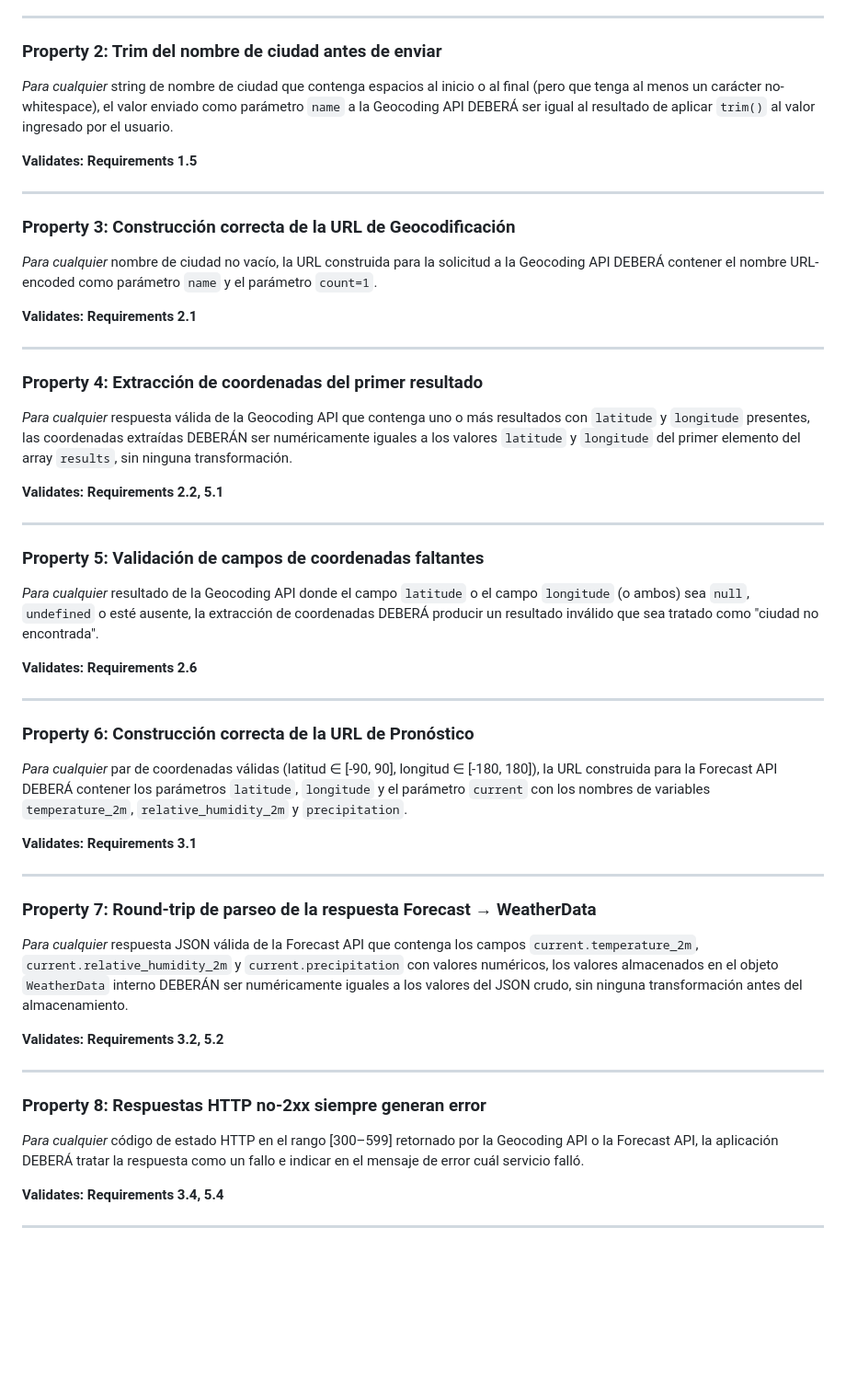
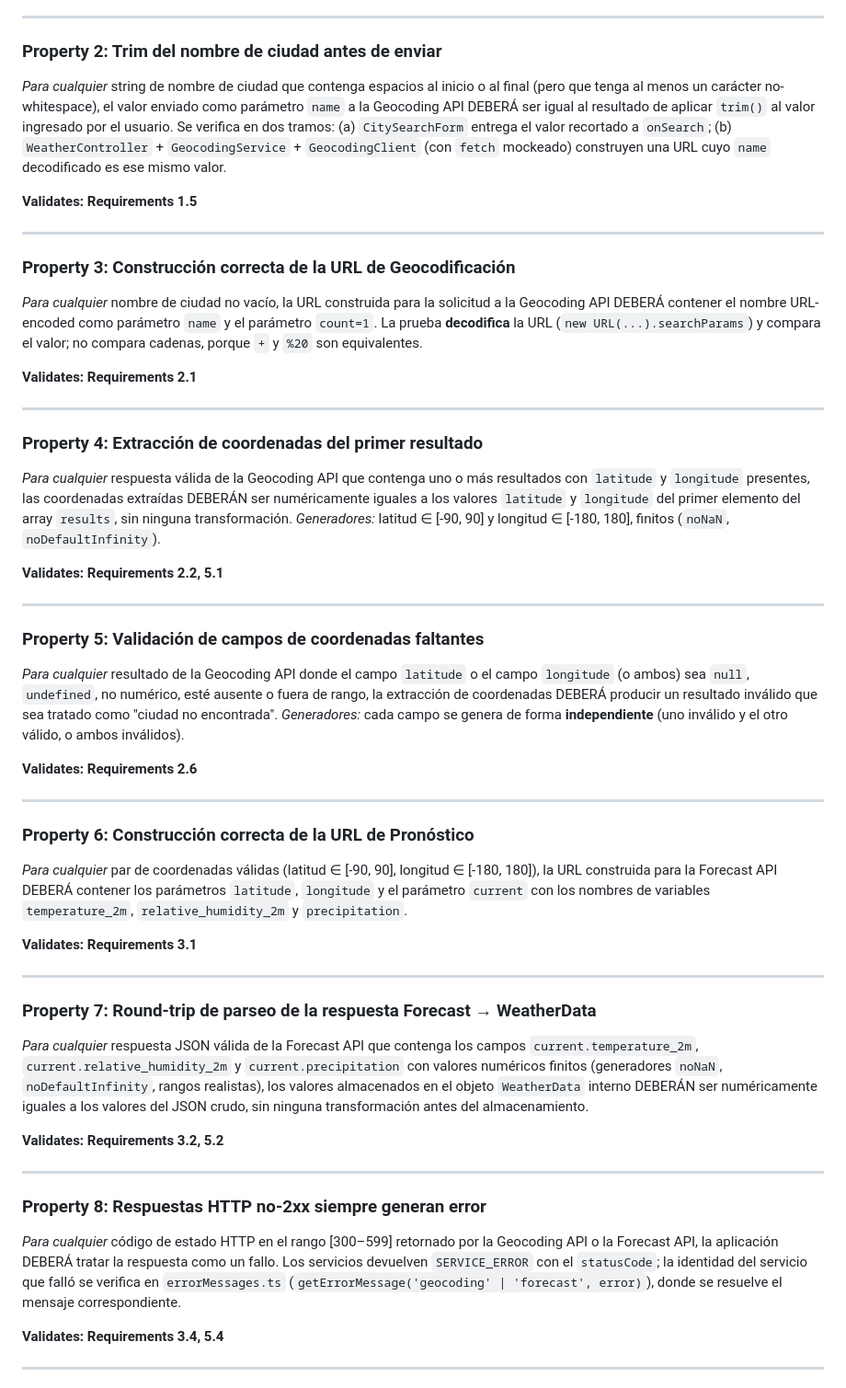
Before and after one commit to ValentinaCham/Lab03_Kiro_Specs, a Markdown page: design.md, the part around one of its changes. Shown at 92% size. Rendered like a GitHub page; blank space fills up the shorter version.

```diff
--- a/design.md
+++ b/design.md
@@ -276,7 +288,7 @@ type AppState =
 
 ### Property 2: Trim del nombre de ciudad antes de enviar
 
-*Para cualquier* string de nombre de ciudad que contenga espacios al inicio o al final (pero que tenga al menos un carácter no-whitespace), el valor enviado como parámetro `name` a la Geocoding API DEBERÁ ser igual al resultado de aplicar `trim()` al valor ingresado por el usuario.
+*Para cualquier* string de nombre de ciudad que contenga espacios al inicio o al final (pero que tenga al menos un carácter no-whitespace), el valor enviado como parámetro `name` a la Geocoding API DEBERÁ ser igual al resultado de aplicar `trim()` al valor ingresado por el usuario. Se verifica en dos tramos: (a) `CitySearchForm` entrega el valor recortado a `onSearch`; (b) `WeatherController` + `GeocodingService` + `GeocodingClient` (con `fetch` mockeado) construyen una URL cuyo `name` decodificado es ese mismo valor.
 
 **Validates: Requirements 1.5**
 
@@ -284,7 +296,7 @@ type AppState =
 
 ### Property 3: Construcción correcta de la URL de Geocodificación
 
-*Para cualquier* nombre de ciudad no vacío, la URL construida para la solicitud a la Geocoding API DEBERÁ contener el nombre URL-encoded como parámetro `name` y el parámetro `count=1`.
+*Para cualquier* nombre de ciudad no vacío, la URL construida para la solicitud a la Geocoding API DEBERÁ contener el nombre URL-encoded como parámetro `name` y el parámetro `count=1`. La prueba **decodifica** la URL (`new URL(...).searchParams`) y compara el valor; no compara cadenas, porque `+` y `%20` son equivalentes.
 
 **Validates: Requirements 2.1**
 
@@ -292,7 +304,7 @@ type AppState =
 
 ### Property 4: Extracción de coordenadas del primer resultado
 
-*Para cualquier* respuesta válida de la Geocoding API que contenga uno o más resultados con `latitude` y `longitude` presentes, las coordenadas extraídas DEBERÁN ser numéricamente iguales a los valores `latitude` y `longitude` del primer elemento del array `results`, sin ninguna transformación.
+*Para cualquier* respuesta válida de la Geocoding API que contenga uno o más resultados con `latitude` y `longitude` presentes, las coordenadas extraídas DEBERÁN ser numéricamente iguales a los valores `latitude` y `longitude` del primer elemento del array `results`, sin ninguna transformación. *Generadores:* latitud ∈ [-90, 90] y longitud ∈ [-180, 180], finitos (`noNaN`, `noDefaultInfinity`).
 
 **Validates: Requirements 2.2, 5.1**
 
@@ -300,7 +312,7 @@ type AppState =
 
 ### Property 5: Validación de campos de coordenadas faltantes
 
-*Para cualquier* resultado de la Geocoding API donde el campo `latitude` o el campo `longitude` (o ambos) sea `null`, `undefined` o esté ausente, la extracción de coordenadas DEBERÁ producir un resultado inválido que sea tratado como "ciudad no encontrada".
+*Para cualquier* resultado de la Geocoding API donde el campo `latitude` o el campo `longitude` (o ambos) sea `null`, `undefined`, no numérico, esté ausente o fuera de rango, la extracción de coordenadas DEBERÁ producir un resultado inválido que sea tratado como "ciudad no encontrada". *Generadores:* cada campo se genera de forma **independiente** (uno inválido y el otro válido, o ambos inválidos).
 
 **Validates: Requirements 2.6**
 
@@ -316,7 +328,7 @@ type AppState =
 
 ### Property 7: Round-trip de parseo de la respuesta Forecast → WeatherData
 
-*Para cualquier* respuesta JSON válida de la Forecast API que contenga los campos `current.temperature_2m`, `current.relative_humidity_2m` y `current.precipitation` con valores numéricos, los valores almacenados en el objeto `WeatherData` interno DEBERÁN ser numéricamente iguales a los valores del JSON crudo, sin ninguna transformación antes del almacenamiento.
+*Para cualquier* respuesta JSON válida de la Forecast API que contenga los campos `current.temperature_2m`, `current.relative_humidity_2m` y `current.precipitation` con valores numéricos finitos (generadores `noNaN`, `noDefaultInfinity`, rangos realistas), los valores almacenados en el objeto `WeatherData` interno DEBERÁN ser numéricamente iguales a los valores del JSON crudo, sin ninguna transformación antes del almacenamiento.
 
 **Validates: Requirements 3.2, 5.2**
 
@@ -324,7 +336,7 @@ type AppState =
 
 ### Property 8: Respuestas HTTP no-2xx siempre generan error
 
-*Para cualquier* código de estado HTTP en el rango [300–599] retornado por la Geocoding API o la Forecast API, la aplicación DEBERÁ tratar la respuesta como un fallo e indicar en el mensaje de error cuál servicio falló.
+*Para cualquier* código de estado HTTP en el rango [300–599] retornado por la Geocoding API o la Forecast API, la aplicación DEBERÁ tratar la respuesta como un fallo. Los servicios devuelven `SERVICE_ERROR` con el `statusCode`; la identidad del servicio que falló se verifica en `errorMessages.ts` (`getErrorMessage('geocoding' | 'forecast', error)`), donde se resuelve el mensaje correspondiente.
 
 **Validates: Requirements 3.4, 5.4**
 
```
Also changed, not shown: other parts of design.md (+69 -31 lines).
